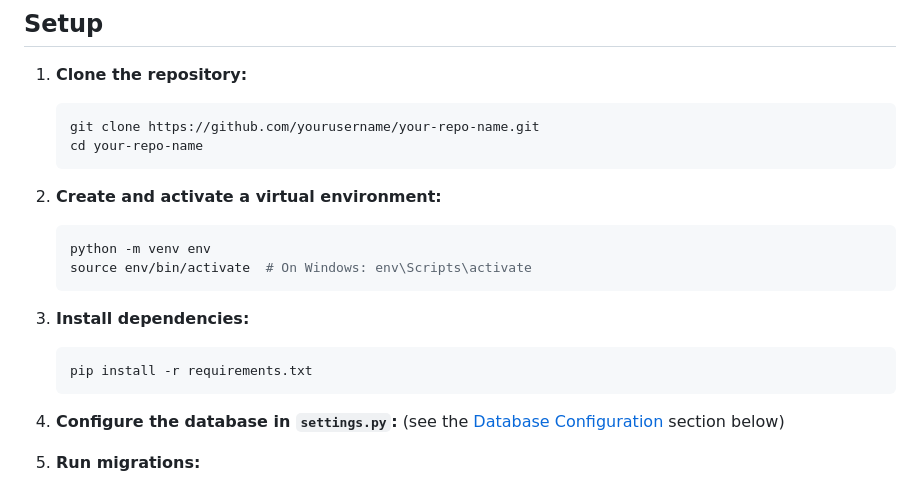
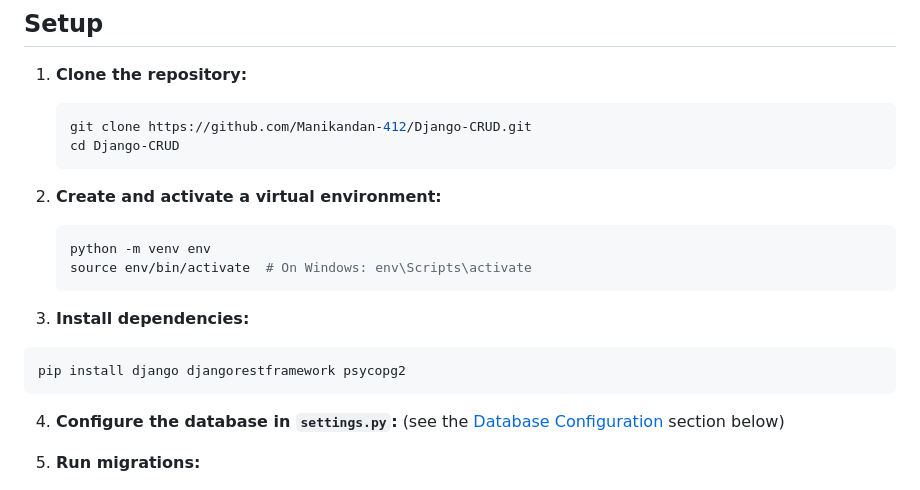
Before and after one commit to Manikandan-412/Django-CRUD, a Markdown page: README.md, the part around the change. Rendered like a GitHub page.

````diff
--- a/README.md
+++ b/README.md
@@ -24,8 +24,8 @@ This project is a Django REST API application that provides Create, Read, Update
 1. **Clone the repository:**
 
    ```bash
-   git clone https://github.com/yourusername/your-repo-name.git
-   cd your-repo-name
+   git clone https://github.com/Manikandan-412/Django-CRUD.git
+   cd Django-CRUD
    ```
 
 2. **Create and activate a virtual environment:**
@@ -37,9 +37,9 @@ This project is a Django REST API application that provides Create, Read, Update
 
 3. **Install dependencies:**
 
-   ```bash
-   pip install -r requirements.txt
-   ```
+```bash
+pip install django djangorestframework psycopg2
+```
 
 4. **Configure the database in `settings.py`:** (see the [Database Configuration](#database-configuration) section below)
 
````
